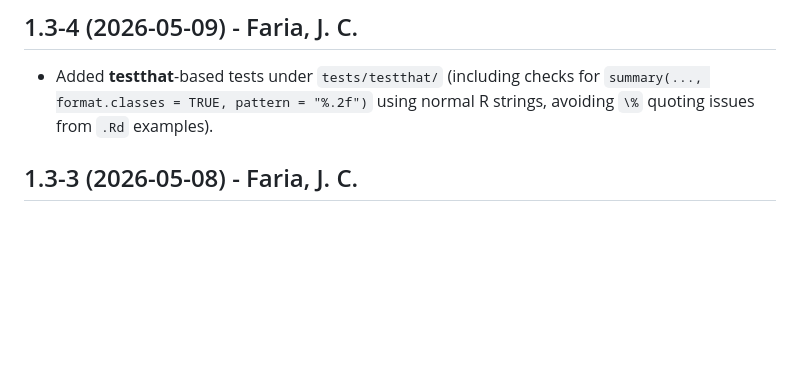
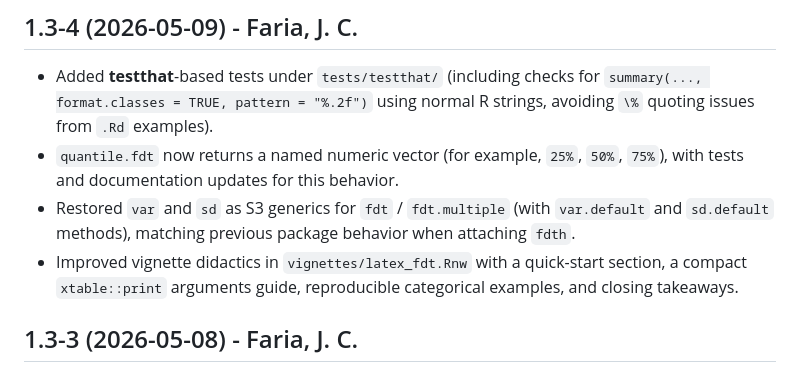
Before and after one commit to jcfaria/fdth, a Markdown page: NEWS.md, the part around the change. GitHub-like rendering; blank space fills up the shorter version.

Commit message:
Update NEWS for 1.3-4 final behavior.
Document named quantile.fdt output, restoration of var/sd S3 generic behavior, and didactic vignette improvements.

Co-authored-by: Cursor <cursoragent@cursor.com>

```diff
--- a/NEWS.md
+++ b/NEWS.md
@@ -3,6 +3,9 @@
 ## 1.3-4 (2026-05-09) - Faria, J. C.
 
 - Added **testthat**-based tests under `tests/testthat/` (including checks for `summary(..., format.classes = TRUE, pattern = "%.2f")` using normal R strings, avoiding `\%` quoting issues from `.Rd` examples).
+- `quantile.fdt` now returns a named numeric vector (for example, `25%`, `50%`, `75%`), with tests and documentation updates for this behavior.
+- Restored `var` and `sd` as S3 generics for `fdt` / `fdt.multiple` (with `var.default` and `sd.default` methods), matching previous package behavior when attaching `fdth`.
+- Improved vignette didactics in `vignettes/latex_fdt.Rnw` with a quick-start section, a compact `xtable::print` arguments guide, reproducible categorical examples, and closing takeaways.
 
 ## 1.3-3 (2026-05-08) - Faria, J. C.
 
```
